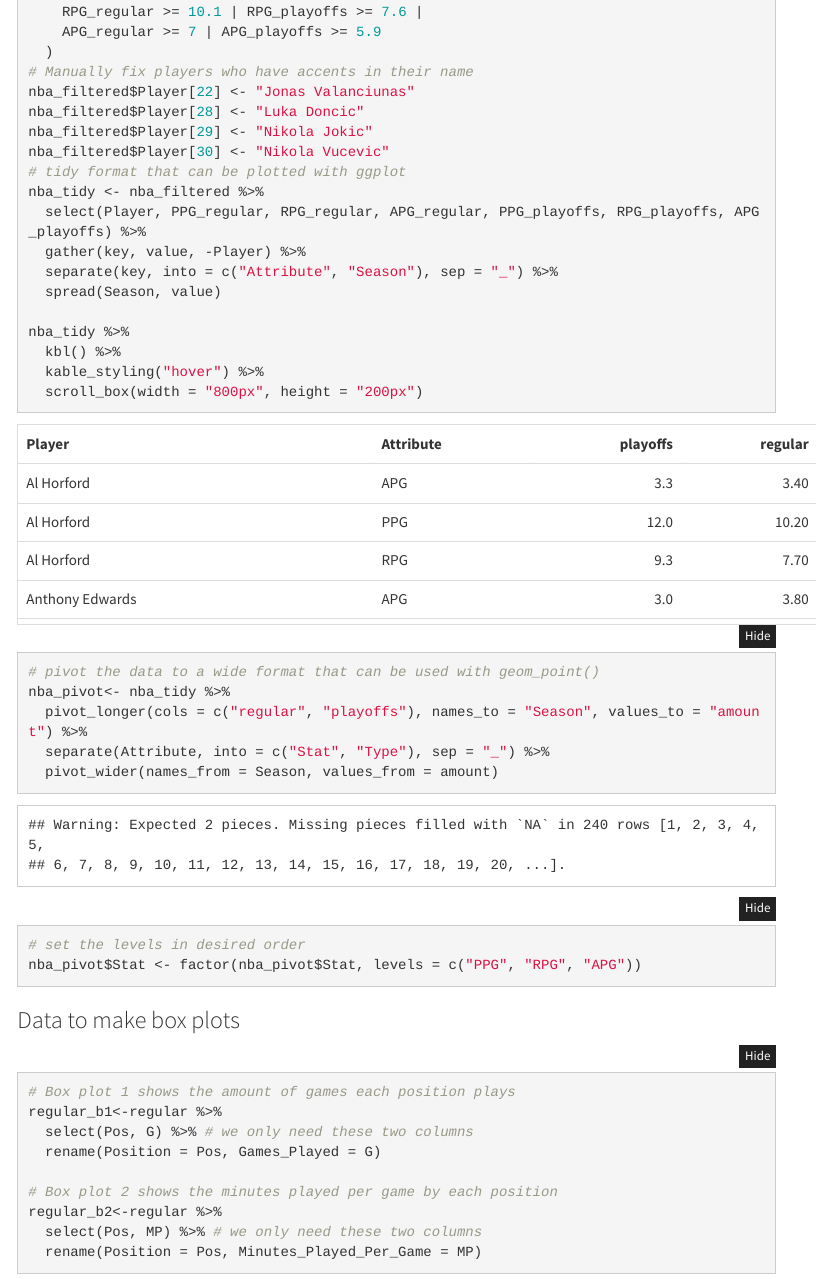
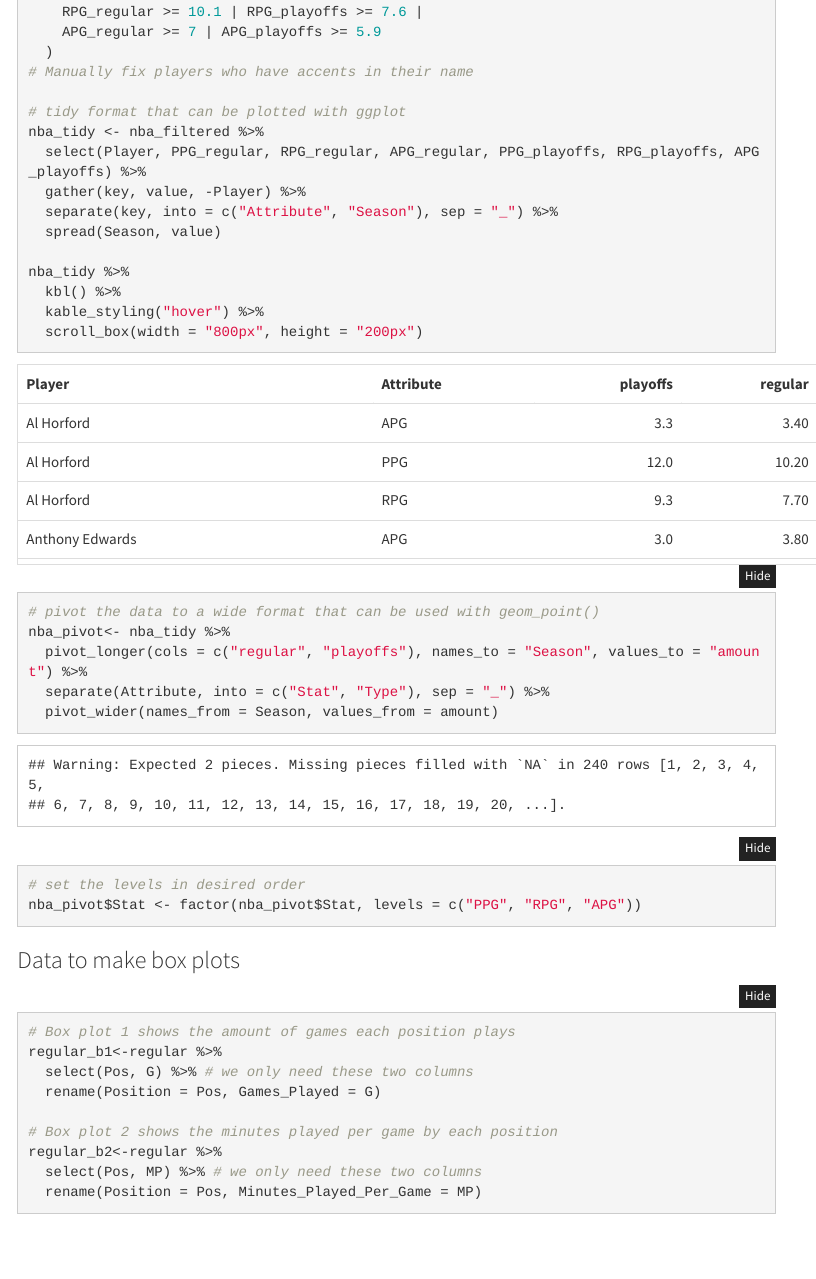
Before and after one commit to kevindangkhoama/DS2003, an R Markdown document (Midterm.Rmd): the page in a window 1100 px wide, from 2820 px down. Rendered offline with R 4.5, knitr and Pandoc, with nearby package versions; menus at the side of the page are left out.

Commit message:
Update Midterm.Rmd

```diff
--- a/Midterm.Rmd
+++ b/Midterm.Rmd
@@ -99,10 +99,7 @@
     APG_regular >= 7 | APG_playoffs >= 5.9
   )
 # Manually fix players who have accents in their name
-nba_filtered$Player[22] <- "Jonas Valanciunas"
-nba_filtered$Player[28] <- "Luka Doncic"
-nba_filtered$Player[29] <- "Nikola Jokic"
-nba_filtered$Player[30] <- "Nikola Vucevic"
+
 # tidy format that can be plotted with ggplot
 nba_tidy <- nba_filtered %>%
   select(Player, PPG_regular, RPG_regular, APG_regular, PPG_playoffs, RPG_playoffs, APG_playoffs) %>%
```
